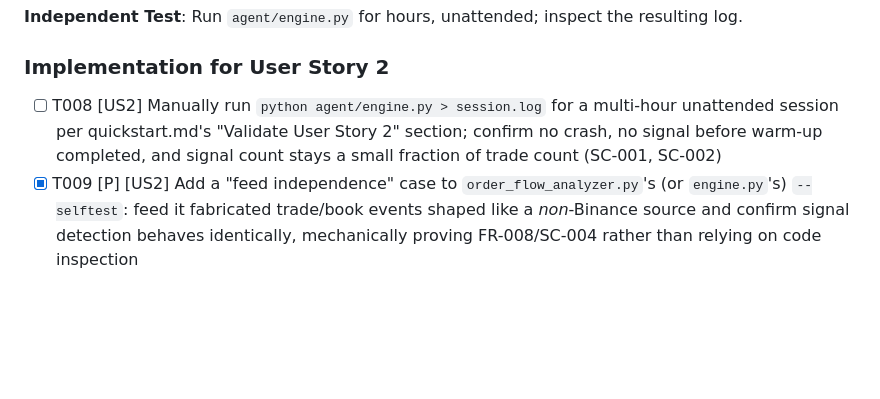
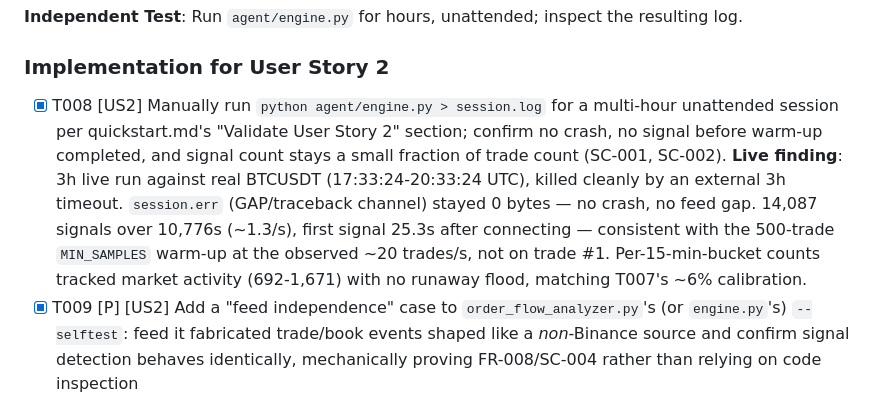
Before and after one commit to JeanZorzetti/tape-vision-ai-92, a Markdown page: specs/002-tape-reading-engine/tasks.md, the part around the change. Drawn GitHub-style; blank space fills up the shorter version.

Commit message:
docs(spec-002): close T008 with a 3h live unattended-session run
17:33:24-20:33:24 UTC against real BTCUSDT, killed cleanly by an
external timeout after 3h. stderr (the GAP/traceback channel) stayed
at 0 bytes for the whole run. 14,087 signals over 10,776s, first one
25.3s after connecting (consistent with the 500-trade MIN_SAMPLES
warm-up, not fired on trade #1). Per-15-min-bucket signal counts
tracked market activity with no runaway flood.

All 14 tasks in spec 002 are now complete.

Co-Authored-By: Claude Sonnet 5 <noreply@anthropic.com>

```diff
--- a/specs/002-tape-reading-engine/tasks.md
+++ b/specs/002-tape-reading-engine/tasks.md
@@ -71,7 +71,7 @@ detection logic yet.
 
 ### Implementation for User Story 2
 
-- [ ] T008 [US2] Manually run `python agent/engine.py > session.log` for a multi-hour unattended session per quickstart.md's "Validate User Story 2" section; confirm no crash, no signal before warm-up completed, and signal count stays a small fraction of trade count (SC-001, SC-002)
+- [X] T008 [US2] Manually run `python agent/engine.py > session.log` for a multi-hour unattended session per quickstart.md's "Validate User Story 2" section; confirm no crash, no signal before warm-up completed, and signal count stays a small fraction of trade count (SC-001, SC-002). **Live finding**: 3h live run against real BTCUSDT (17:33:24-20:33:24 UTC), killed cleanly by an external 3h timeout. `session.err` (GAP/traceback channel) stayed 0 bytes — no crash, no feed gap. 14,087 signals over 10,776s (~1.3/s), first signal 25.3s after connecting — consistent with the 500-trade `MIN_SAMPLES` warm-up at the observed ~20 trades/s, not on trade #1. Per-15-min-bucket counts tracked market activity (692-1,671) with no runaway flood, matching T007's ~6% calibration.
 - [X] T009 [P] [US2] Add a "feed independence" case to `order_flow_analyzer.py`'s (or `engine.py`'s) `--selftest`: feed it fabricated trade/book events shaped like a *non*-Binance source and confirm signal detection behaves identically, mechanically proving FR-008/SC-004 rather than relying on code inspection
 
 **Checkpoint**: User Stories 1 AND 2 both work independently — the engine is proven safe to run unattended and its detection logic is proven feed-agnostic.
```
